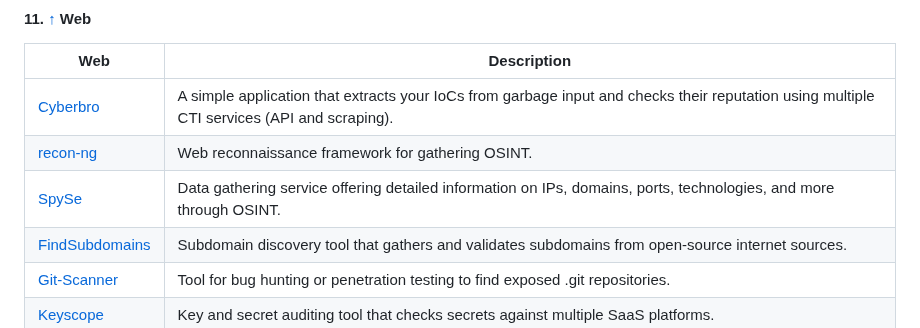
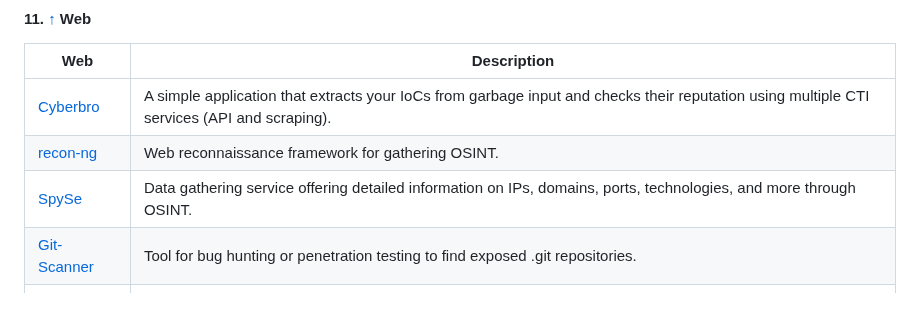
Before and after one commit to qwerty510/cybersources, a Markdown page: README.md, the part around the change. GitHub-like rendering.

```diff
--- a/README.md
+++ b/README.md
@@ -359,7 +359,6 @@ If you find this repository helpful, please consider giving it a star! Your supp
 | [Cyberbro](https://github.com/stanfrbd/cyberbro) | A simple application that extracts your IoCs from garbage input and checks their reputation using multiple CTI services (API and scraping). |
 | [recon-ng](https://github.com/lanmaster53/recon-ng)  | Web reconnaissance framework for gathering OSINT.                                  |
 | [SpySe](https://spyse.com/)                        | Data gathering service offering detailed information on IPs, domains, ports, technologies, and more through OSINT. |
-| [FindSubdomains](https://findsubdomains.com/)       | Subdomain discovery tool that gathers and validates subdomains from open-source internet sources. |
 | [Git-Scanner](https://github.com/HightechSec/git-scanner) | Tool for bug hunting or penetration testing to find exposed .git repositories.     |
 | [Keyscope](https://github.com/SpectralOps/keyscope)  | Key and secret auditing tool that checks secrets against multiple SaaS platforms. |
 | [VHostScan](https://github.com/codingo/VHostScan)    | Virtual host scanner that performs reverse lookups and detects dynamic default pages, aliases, and catch-all configurations. |
```
